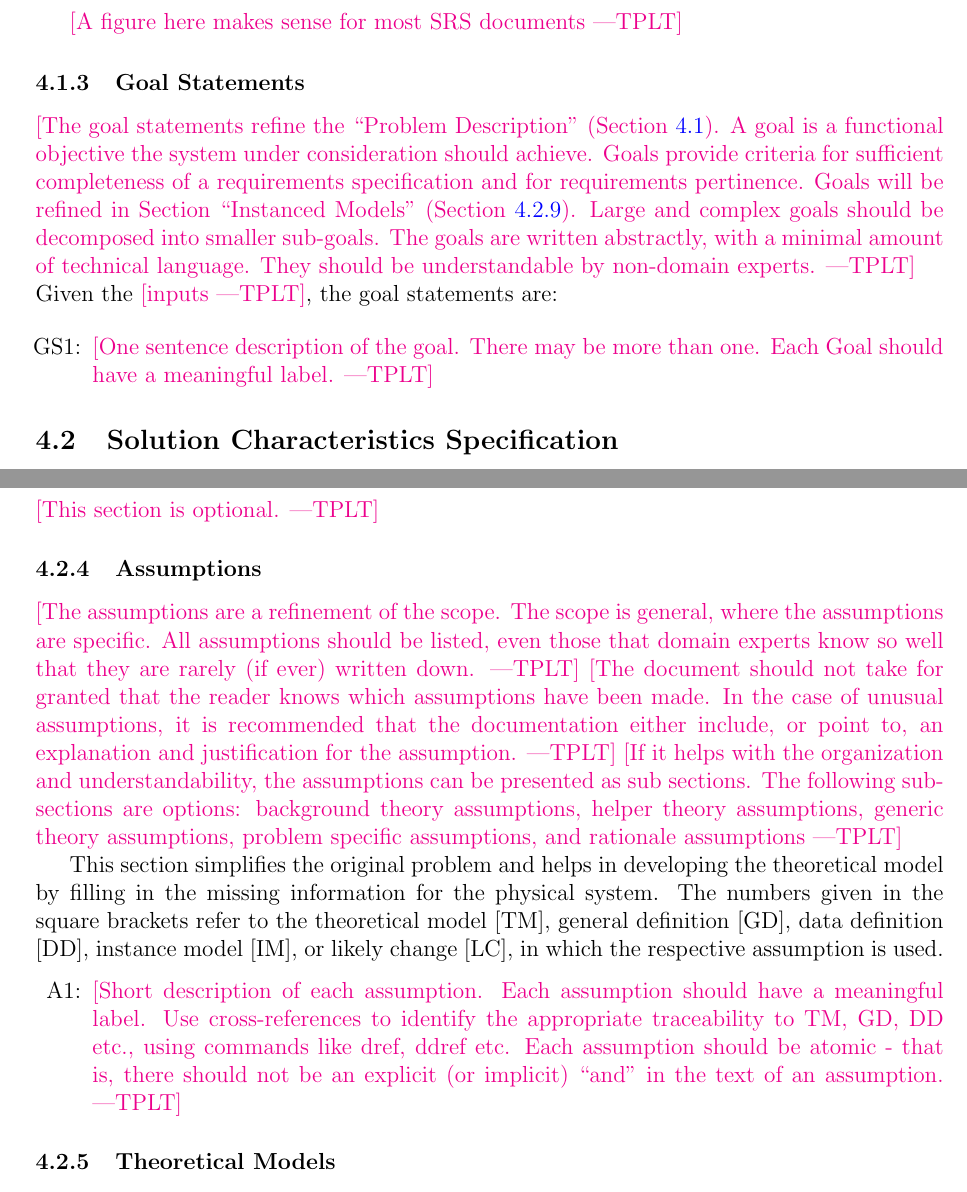
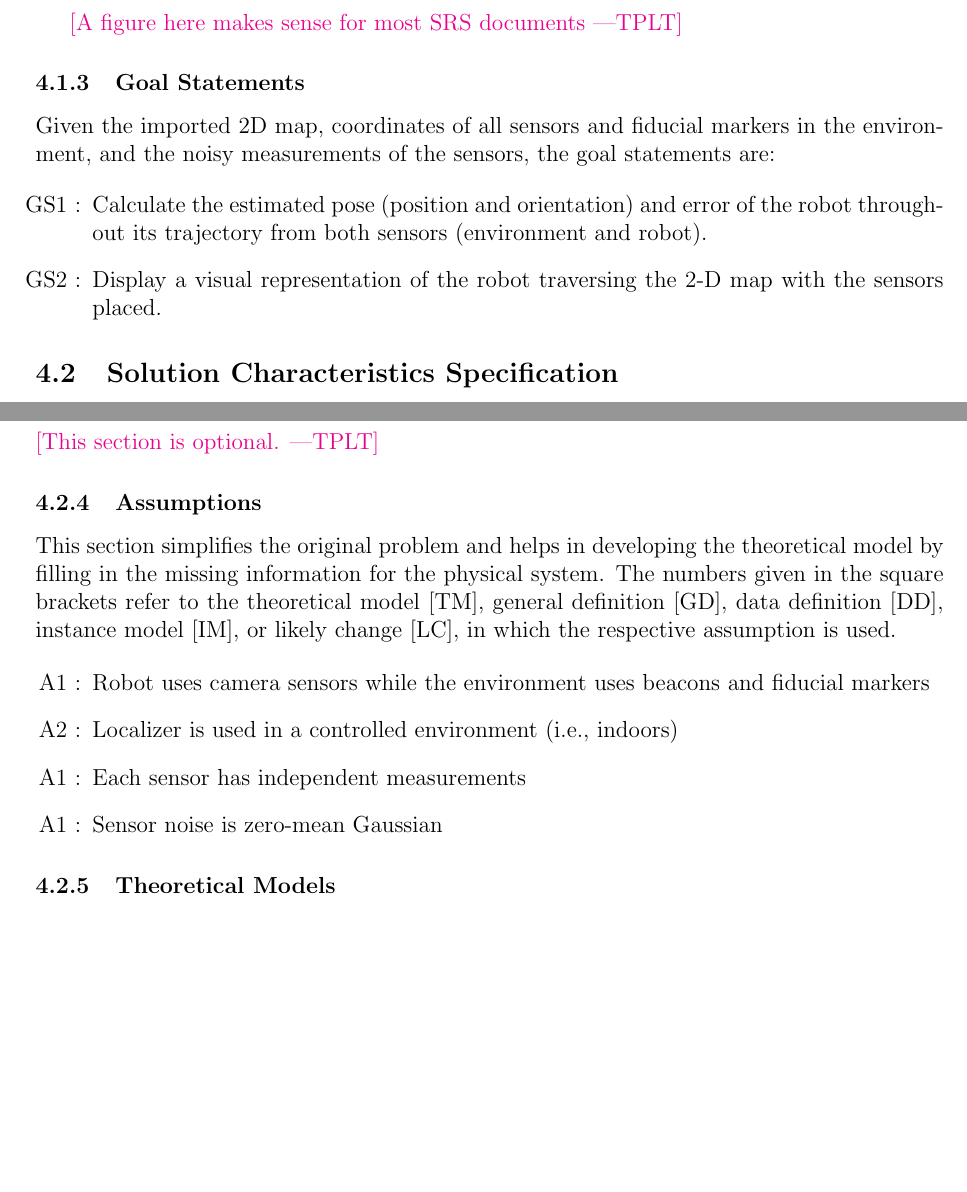
Before and after one commit to AliyahJimoh/2D-Localizer, a LaTeX document (docs/SRS/SRS.tex): two parts of pages 12 and 14 of 28, joined at a grey line, cut so that both start at the same text, the shorter picture padded with empty space. Compiled offline with pdfLaTeX.

Commit message:
Edit SRS

```diff
--- a/docs/SRS/SRS.tex
+++ b/docs/SRS/SRS.tex
@@ -566,23 +567,12 @@ includes the following elements:
 
 \subsubsection{Goal Statements}
 
-\plt{The goal statements refine the ``Problem Description''
-  (Section~\ref{Sec_pd}).  A goal is a functional objective the system under
-  consideration should achieve. Goals provide criteria for sufficient
-  completeness of a requirements specification and for requirements
-  pertinence. Goals will be refined in Section “Instanced Models”
-  (Section~\ref{sec_instance}). Large and complex goals should be decomposed
-  into smaller sub-goals.  The goals are written abstractly, with a minimal
-  amount of technical language.  They should be understandable by non-domain
-  experts.}
-
-\noindent Given the \plt{inputs}, the goal statements are:
+\noindent Given the imported 2D map, coordinates of all sensors and fiducial markers in the environment, and the noisy measurements of the sensors, the goal statements are:
 
 \begin{itemize}
 
-\item[GS\refstepcounter{goalnum}\thegoalnum \label{G_meaningfulLabel}:] \plt{One
-    sentence description of the goal.  There may be more than one.  Each Goal
-    should have a meaningful label.}
+\item[GS\refstepcounter{goalnum}1 \label{GS1}:] Calculate the estimated pose (position and orientation) and error of the robot throughout its trajectory from both sensors (environment and robot).
+\item[GS\refstepcounter{goalnum}2 \label{GS2}:] Display a visual representation of the robot traversing the 2-D map with the sensors placed.
 
 \end{itemize}
 
@@ -653,17 +643,6 @@ understand.}
 
 \subsubsection{Assumptions} \label{sec_assumpt}
 
-\plt{The assumptions are a refinement of the scope.  The scope is general, where
-  the assumptions are specific.  All assumptions should be listed, even those
-  that domain experts know so well that they are rarely (if ever) written down.}
-\plt{The document should not take for granted that the reader knows which
-  assumptions have been made. In the case of unusual assumptions, it is
-  recommended that the documentation either include, or point to, an explanation
-  and justification for the assumption.}
-\plt{If it helps with the organization and understandability, the assumptions
-can be presented as sub sections.  The following sub-sections are options:
-background theory assumptions, helper theory assumptions, generic theory
-assumptions, problem specific assumptions, and rationale assumptions}
 
 This section simplifies the original problem and helps in developing the
 theoretical model by filling in the missing information for the physical system.
@@ -673,12 +652,11 @@ change [LC], in which the respective assumption is used.
 
 \begin{itemize}
 
-\item[A\refstepcounter{assumpnum}\theassumpnum \label{A_meaningfulLabel}:]
-  \plt{Short description of each assumption.  Each assumption
-    should have a meaningful label.  Use cross-references to identify the
-    appropriate traceability to TM, GD, DD etc., using commands like dref, ddref
-    etc.  Each assumption should be atomic - that is, there should not be an
-    explicit (or implicit) ``and'' in the text of an assumption.}
+\item[A\refstepcounter{assumpnum}1 \label{A_sensors}:]Robot uses camera sensors while the environment uses beacons and fiducial markers
+\item[A\refstepcounter{assumpnum}2 \label{A_controlled}:]Localizer is used in a controlled environment (i.e., indoors)
+\item[A\refstepcounter{assumpnum}1 \label{A_indep}:]Each sensor has independent measurements
+\item[A\refstepcounter{assumpnum}1 \label{A_noise}:]Sensor noise is zero-mean Gaussian
+
 
 \end{itemize}
 
```
Also changed, not shown: docs/SRS/SRS.pdf, docs/SRS/SRS.tex (19 more changed lines).
